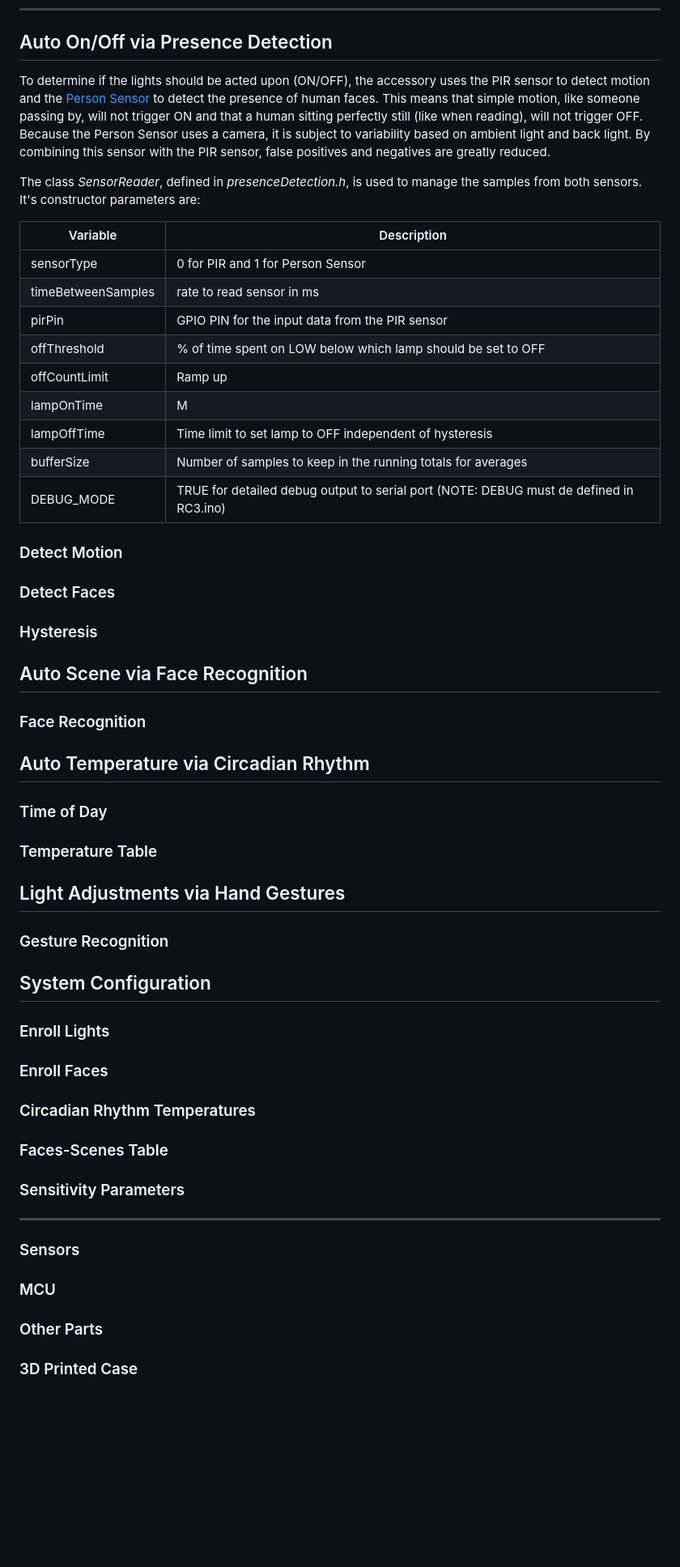
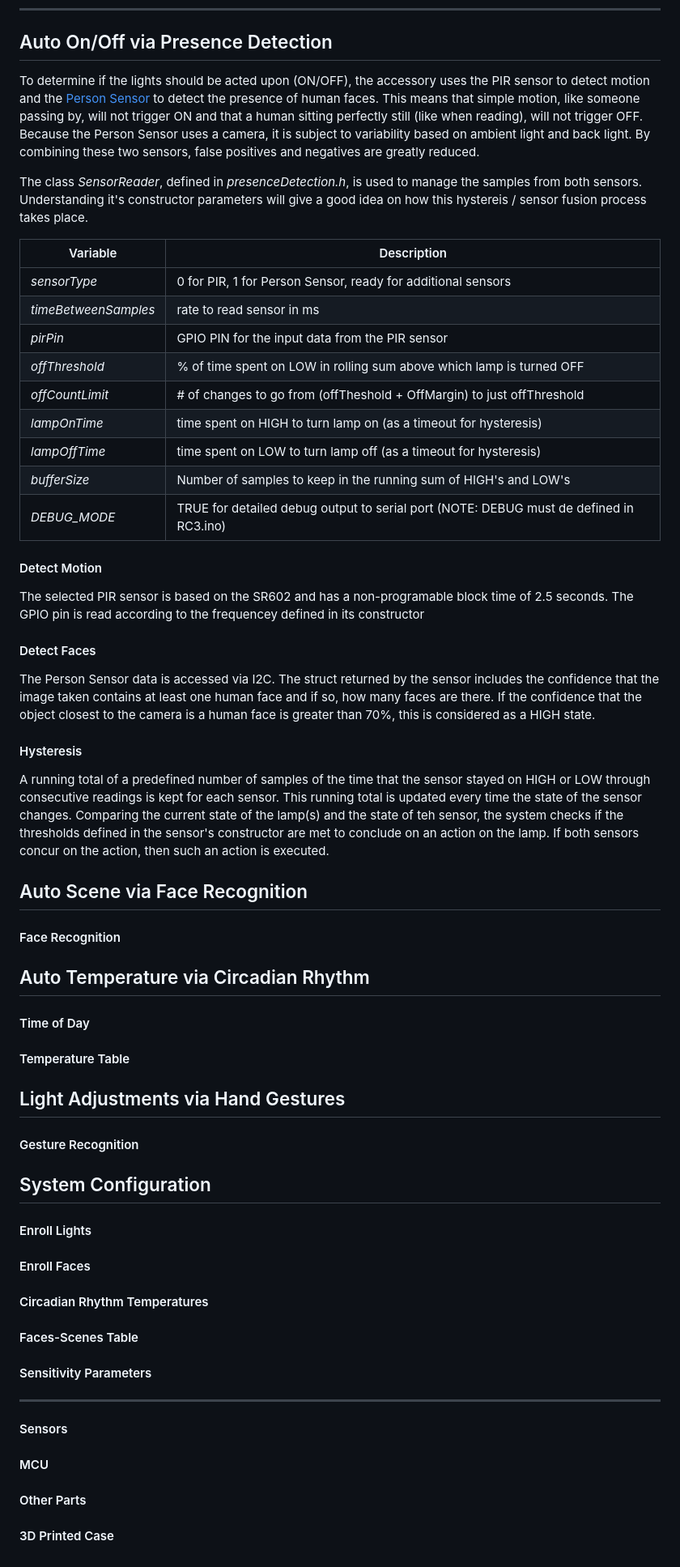
Before and after one commit to tahunus/IntelliSense-AutoLight, a Markdown page: README.md, the part around the change. Shown at 81% size. Rendered like a GitHub page; blank space fills up the shorter version.

```diff
--- a/README.md
+++ b/README.md
@@ -34,44 +34,45 @@ ________________________________________________________________________________
 
 
 ## Auto On/Off via Presence Detection
-To determine if the lights should be acted upon (ON/OFF), the accessory uses the PIR sensor to detect motion and the [Person Sensor](https://www.sparkfun.com/products/21231) to detect the presence of human faces. This means that simple motion, like someone passing by, will not trigger ON and that a human sitting perfectly still (like when reading), will not trigger OFF. Because the Person Sensor uses a camera, it is subject to variability based on ambient light and back light. By combining this sensor with the PIR sensor, false positives and negatives are greatly reduced.
+To determine if the lights should be acted upon (ON/OFF), the accessory uses the PIR sensor to detect motion and the [Person Sensor](https://www.sparkfun.com/products/21231) to detect the presence of human faces. This means that simple motion, like someone passing by, will not trigger ON and that a human sitting perfectly still (like when reading), will not trigger OFF. Because the Person Sensor uses a camera, it is subject to variability based on ambient light and back light. By combining these two sensors, false positives and negatives are greatly reduced.
 
-The class _SensorReader_, defined in _presenceDetection.h_, is used to manage the samples from both sensors. It's constructor parameters are:
+The class _SensorReader_, defined in _presenceDetection.h_, is used to manage the samples from both sensors. Understanding it's constructor parameters will give a good idea on how this hystereis / sensor fusion process takes place.
 
 | Variable | Description |
 | -------- | ----------- |
-| sensorType | 0 for PIR and 1 for Person Sensor |
-| timeBetweenSamples | rate to read sensor in ms |
-| pirPin | GPIO PIN for the input data from the PIR sensor |
-| offThreshold | % of time spent on LOW below which lamp should be set to OFF |
-| offCountLimit	| Ramp up |
-| lampOnTime | M |
-| lampOffTime |	Time limit to set lamp to OFF independent of hysteresis |
-| bufferSize | Number of samples to keep in the running totals for averages |
-| DEBUG_MODE | TRUE for detailed debug output to serial port (NOTE: DEBUG must de defined in RC3.ino) |
-### Detect Motion
-
-
-
-### Detect Faces
-### Hysteresis
+| _sensorType_ | 0 for PIR, 1 for Person Sensor, ready for additional sensors |
+| _timeBetweenSamples_ | rate to read sensor in ms |
+| _pirPin_ | GPIO PIN for the input data from the PIR sensor |
+| _offThreshold_ | % of time spent on LOW in rolling sum above which lamp is turned OFF |
+| _offCountLimit_ | # of changes to go from (offTheshold + OffMargin) to just offThreshold |
+| _lampOnTime_ | time spent on HIGH to turn lamp on (as a timeout for hysteresis) |
+| _lampOffTime_ | time spent on LOW to turn lamp off (as a timeout for hysteresis) |
+| _bufferSize_ | Number of samples to keep in the running sum of HIGH's and LOW's |
+| _DEBUG_MODE_ | TRUE for detailed debug output to serial port (NOTE: DEBUG must de defined in RC3.ino) |
+#### Detect Motion
+The selected PIR sensor is based on the SR602 and has a non-programable block time of 2.5 seconds. The GPIO pin is read according to the frequencey defined in its constructor
+#### Detect Faces
+The Person Sensor data is accessed via I2C. The struct returned by the sensor includes the confidence that the image taken contains at least one human face and if so, how many faces are there. If the confidence that the object closest to the camera is a human face is greater than 70%, this is considered as a HIGH state.
+#### Hysteresis
+A running total of a predefined number of samples of the time that the sensor stayed on HIGH or LOW through consecutive readings is kept for each sensor. This running total is updated every time the state of the sensor changes.
+Comparing the current state of the lamp(s) and the state of teh sensor, the system checks if the thresholds defined in the sensor's constructor are met to conclude on an action on the lamp. If both sensors concur on the action, then such an action is executed.
 ## Auto Scene via Face Recognition
-### Face Recognition
+#### Face Recognition
 ## Auto Temperature via Circadian Rhythm
-### Time of Day
-### Temperature Table
+#### Time of Day
+#### Temperature Table
 ## Light Adjustments via Hand Gestures
-### Gesture Recognition
+#### Gesture Recognition
 ## System Configuration
-### Enroll Lights
-### Enroll Faces
-### Circadian Rhythm Temperatures
-### Faces-Scenes Table
-### Sensitivity Parameters
+#### Enroll Lights
+#### Enroll Faces
+#### Circadian Rhythm Temperatures
+#### Faces-Scenes Table
+#### Sensitivity Parameters
 
 _____________________________________________________________________________________________________
 
-### Sensors
-### MCU
-### Other Parts
-### 3D Printed Case
+#### Sensors
+#### MCU
+#### Other Parts
+#### 3D Printed Case
```
